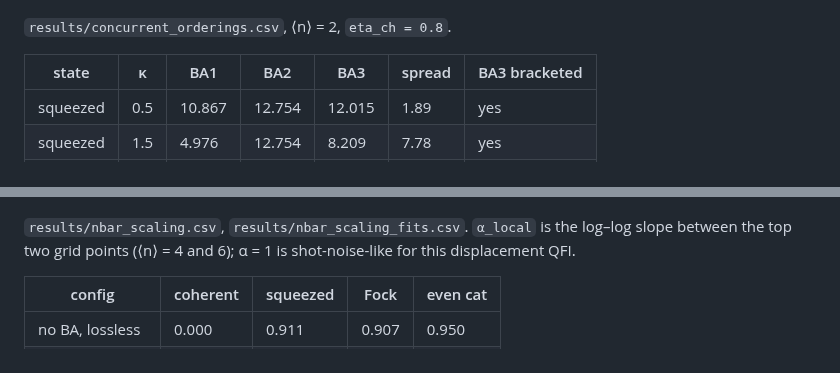
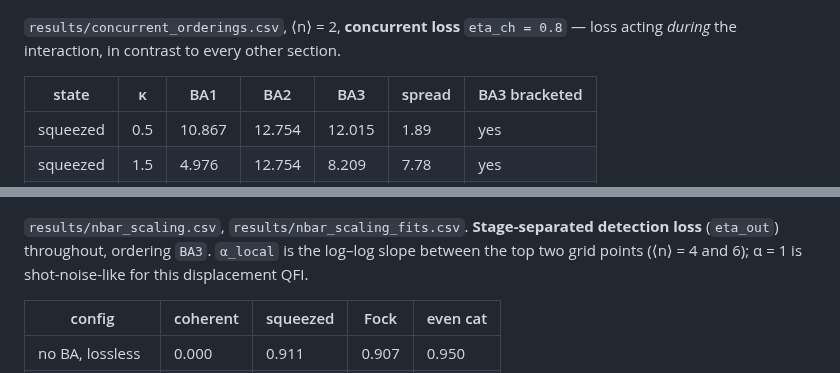
Before and after one commit to zilanxiong/LIGO-backaction-simulation, a Markdown page: backaction-qfi/README.md, 2 parts joined by grey strips. GitHub-like rendering.

```diff
--- a/backaction-qfi/README.md
+++ b/backaction-qfi/README.md
@@ -175,7 +195,8 @@ injection-side loss under back-action. A single "total loss" figure hides it.
 
 ![concurrent orderings](results/fig6_concurrent_orderings.png)
 
-`results/concurrent_orderings.csv`, ⟨n⟩ = 2, `eta_ch = 0.8`.
+`results/concurrent_orderings.csv`, ⟨n⟩ = 2, **concurrent loss** `eta_ch = 0.8`
+— loss acting *during* the interaction, in contrast to every other section.
 
 | state | κ | BA1 | BA2 | BA3 | spread | BA3 bracketed |
 |---|---|---|---|---|---|---|
@@ -258,7 +283,8 @@ drives the back-action.
 
 ![nbar scaling](results/fig5_nbar_scaling.png)
 
-`results/nbar_scaling.csv`, `results/nbar_scaling_fits.csv`. `α_local` is the
+`results/nbar_scaling.csv`, `results/nbar_scaling_fits.csv`. **Stage-separated
+detection loss** (`eta_out`) throughout, ordering `BA3`. `α_local` is the
 log–log slope between the top two grid points (⟨n⟩ = 4 and 6); α = 1 is
 shot-noise-like for this displacement QFI.
 
```
Also changed, not shown: other parts of backaction-qfi/README.md (+28 -4 lines), backaction-qfi/results/fig1_orderings.dark.png, backaction-qfi/results/fig1_orderings.png, backaction-qfi/results/fig4_states_vs_kappa.dark.png, backaction-qfi/results/fig4_states_vs_kappa.png, 1 other file.
